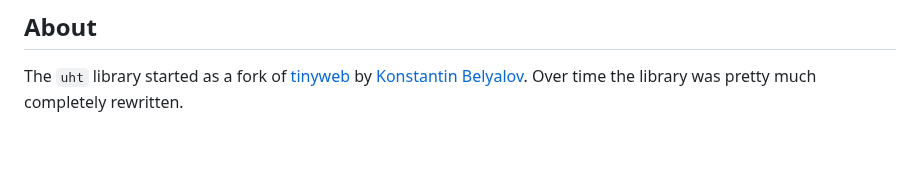
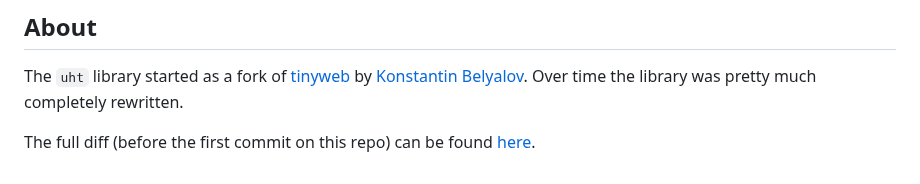
Before and after one commit to nmattia/uht, a Markdown page: README.md, the part around the change. Rendered like a GitHub page; blank space fills up the shorter version.

Commit message:
Add link to fork diff

```diff
--- a/README.md
+++ b/README.md
@@ -252,3 +252,5 @@ This approach gives you more control and allows you to schedule other coroutines
 ## About
 
 The `uht` library started as a fork of [tinyweb](https://github.com/belyalov/tinyweb) by [Konstantin Belyalov](https://github.com/belyalov). Over time the library was pretty much completely rewritten.
+
+The full diff (before the first commit on this repo) can be found [here](https://github.com/nmattia/tinyweb-ng/compare/7669f03cdcbb62a847e7d4917673be52ad2f7e79..e11bd40756669dc48ad34b56a4be8e6b8e6bbb9e).
```
